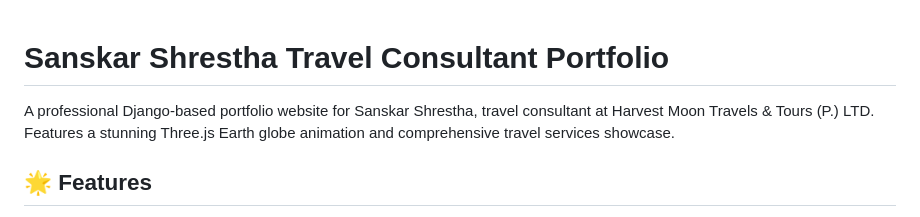
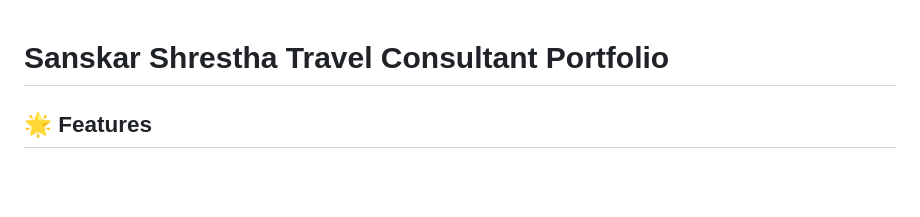
Before and after one commit to potat0ka/Sanskar_Portfolio, a Markdown page: README.md, the part around the change. GitHub-like rendering; blank space fills up the shorter version.

```diff
--- a/README.md
+++ b/README.md
@@ -1,6 +1,4 @@
 # Sanskar Shrestha Travel Consultant Portfolio
-
-A professional Django-based portfolio website for Sanskar Shrestha, travel consultant at Harvest Moon Travels & Tours (P.) LTD. Features a stunning Three.js Earth globe animation and comprehensive travel services showcase.
 
 ## 🌟 Features
 
```
